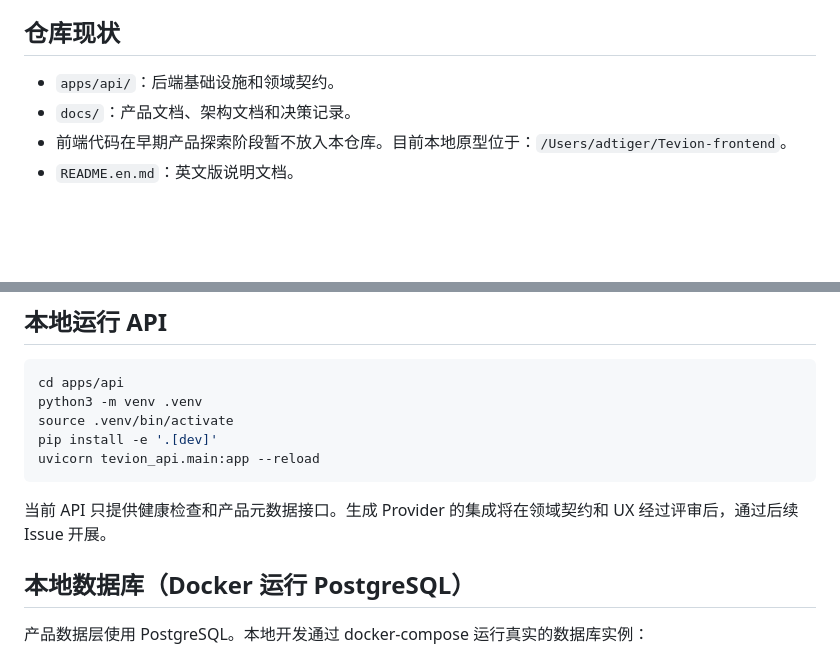
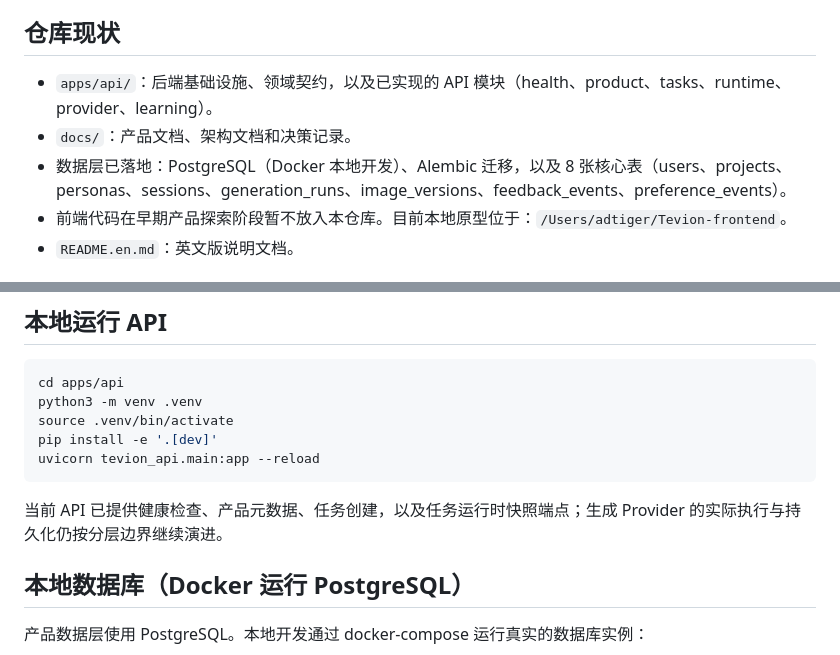
Before and after one commit to by517840374/Tevion, a Markdown page: README.md, 2 parts joined by grey strips. Rendered like a GitHub page; blank space fills up the shorter version.

Commit message:
docs: align README with current API and data layer

````diff
--- a/README.md
+++ b/README.md
@@ -15,8 +15,9 @@ Tevion 的长期目标不是简单封装图像 API，而是成为能够从用户
 
 ## 仓库现状
 
-- `apps/api/`：后端基础设施和领域契约。
+- `apps/api/`：后端基础设施、领域契约，以及已实现的 API 模块（health、product、tasks、runtime、provider、learning）。
 - `docs/`：产品文档、架构文档和决策记录。
+- 数据层已落地：PostgreSQL（Docker 本地开发）、Alembic 迁移，以及 8 张核心表（users、projects、personas、sessions、generation_runs、image_versions、feedback_events、preference_events）。
 - 前端代码在早期产品探索阶段暂不放入本仓库。目前本地原型位于：`/Users/adtiger/Tevion-frontend`。
 - `README.en.md`：英文版说明文档。
 
@@ -38,7 +39,7 @@ pip install -e '.[dev]'
 uvicorn tevion_api.main:app --reload
 ```
 
-当前 API 只提供健康检查和产品元数据接口。生成 Provider 的集成将在领域契约和 UX 经过评审后，通过后续 Issue 开展。
+当前 API 已提供健康检查、产品元数据、任务创建，以及任务运行时快照端点；生成 Provider 的实际执行与持久化仍按分层边界继续演进。
 
 ## 本地数据库（Docker 运行 PostgreSQL）
 
````
